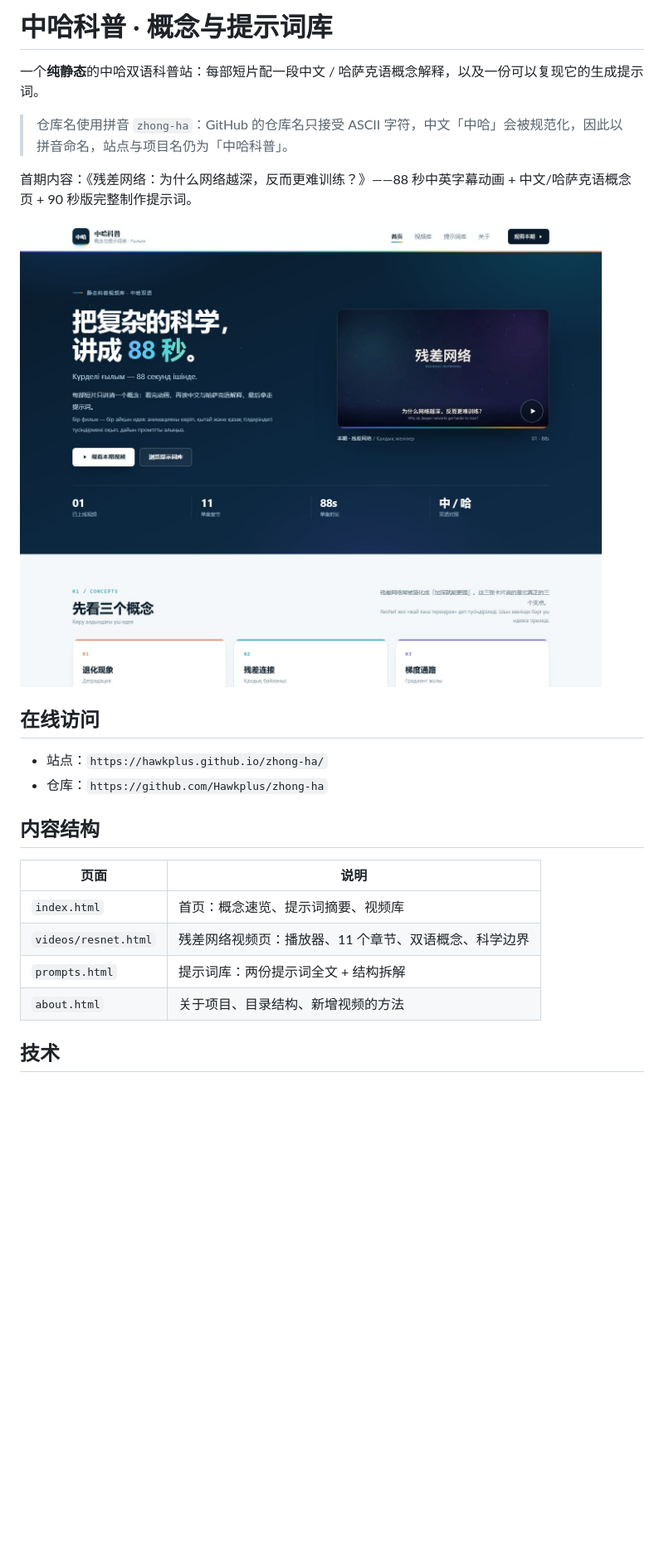
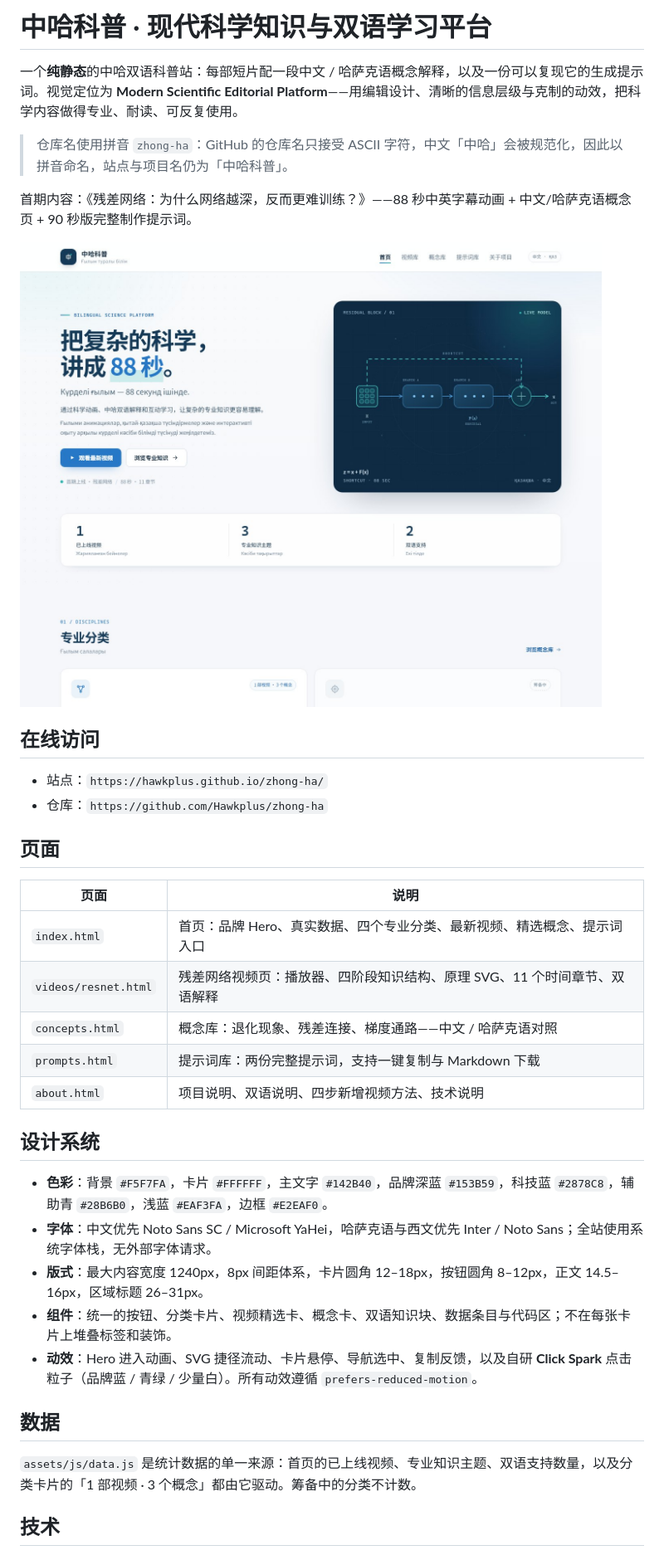
Before and after one commit to Hawkplus/zhong-e, a Markdown page: README.md, the part around one of its changes. Shown at 83% size. GitHub-like rendering; pictures changed too: docs/preview-redesign.jpg (added), docs/preview-zhong-ha.jpg (deleted); blank space fills up the shorter version.

Commit message:
UI 全面升级：编辑式设计系统、首页与视频页重做、Click Spark 与概念库

```diff
--- a/README.md
+++ b/README.md
@@ -1,26 +1,39 @@
-# 中哈科普 · 概念与提示词库
+# 中哈科普 · 现代科学知识与双语学习平台
 
-一个**纯静态**的中哈双语科普站：每部短片配一段中文 / 哈萨克语概念解释，以及一份可以复现它的生成提示词。
+一个**纯静态**的中哈双语科普站：每部短片配一段中文 / 哈萨克语概念解释，以及一份可以复现它的生成提示词。视觉定位为 **Modern Scientific Editorial Platform**——用编辑设计、清晰的信息层级与克制的动效，把科学内容做得专业、耐读、可反复使用。
 
 > 仓库名使用拼音 `zhong-ha`：GitHub 的仓库名只接受 ASCII 字符，中文「中哈」会被规范化，因此以拼音命名，站点与项目名仍为「中哈科普」。
 
 首期内容：《残差网络：为什么网络越深，反而更难训练？》——88 秒中英字幕动画 + 中文/哈萨克语概念页 + 90 秒版完整制作提示词。
 
-![站点预览：中哈科普首页](docs/preview-zhong-ha.jpg)
+![中哈科普首页](docs/preview-redesign.jpg)
 
 ## 在线访问
 
 - 站点：`https://hawkplus.github.io/zhong-ha/`
 - 仓库：`https://github.com/Hawkplus/zhong-ha`
 
-## 内容结构
+## 页面
 
 | 页面 | 说明 |
 | --- | --- |
-| `index.html` | 首页：概念速览、提示词摘要、视频库 |
-| `videos/resnet.html` | 残差网络视频页：播放器、11 个章节、双语概念、科学边界 |
-| `prompts.html` | 提示词库：两份提示词全文 + 结构拆解 |
-| `about.html` | 关于项目、目录结构、新增视频的方法 |
+| `index.html` | 首页：品牌 Hero、真实数据、四个专业分类、最新视频、精选概念、提示词入口 |
+| `videos/resnet.html` | 残差网络视频页：播放器、四阶段知识结构、原理 SVG、11 个时间章节、双语解释 |
+| `concepts.html` | 概念库：退化现象、残差连接、梯度通路——中文 / 哈萨克语对照 |
+| `prompts.html` | 提示词库：两份完整提示词，支持一键复制与 Markdown 下载 |
+| `about.html` | 项目说明、双语说明、四步新增视频方法、技术说明 |
+
+## 设计系统
+
+- **色彩**：背景 `#F5F7FA`，卡片 `#FFFFFF`，主文字 `#142B40`，品牌深蓝 `#153B59`，科技蓝 `#2878C8`，辅助青 `#28B6B0`，浅蓝 `#EAF3FA`，边框 `#E2EAF0`。
+- **字体**：中文优先 Noto Sans SC / Microsoft YaHei，哈萨克语与西文优先 Inter / Noto Sans；全站使用系统字体栈，无外部字体请求。
+- **版式**：最大内容宽度 1240px，8px 间距体系，卡片圆角 12–18px，按钮圆角 8–12px，正文 14.5–16px，区域标题 26–31px。
+- **组件**：统一的按钮、分类卡片、视频精选卡、概念卡、双语知识块、数据条目与代码区；不在每张卡片上堆叠标签和装饰。
+- **动效**：Hero 进入动画、SVG 捷径流动、卡片悬停、导航选中、复制反馈，以及自研 **Click Spark** 点击粒子（品牌蓝 / 青绿 / 少量白）。所有动效遵循 `prefers-reduced-motion`。
+
+## 数据
+
+`assets/js/data.js` 是统计数据的单一来源：首页的已上线视频、专业知识主题、双语支持数量，以及分类卡片的「1 部视频 · 3 个概念」都由它驱动。筹备中的分类不计数。
 
 ## 技术
 
```
Also changed, not shown: other parts of README.md (+11 -8 lines), 10 other files.
